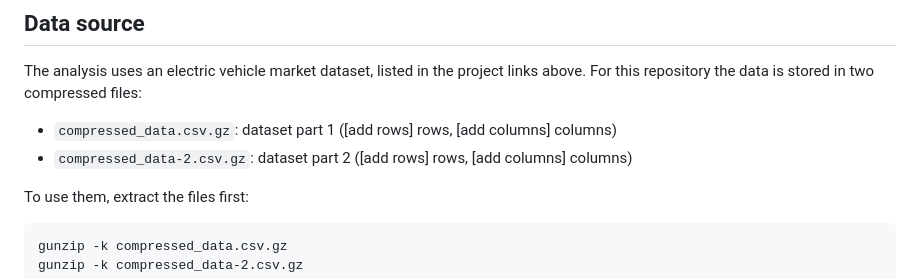
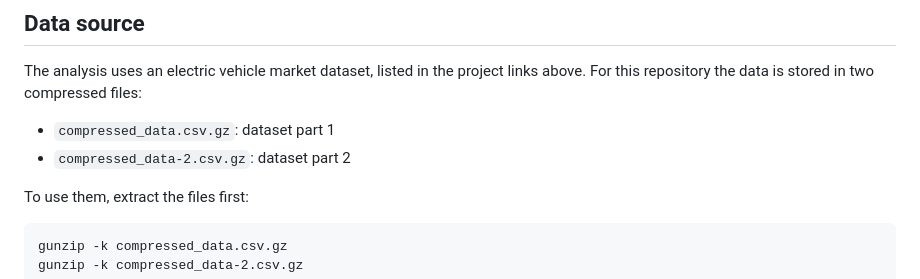
Before and after one commit to mausam9039208144-dev/EV-Market-Performance-Insights, a Markdown page: README.md, the part around the change. Drawn GitHub-style.

```diff
--- a/README.md
+++ b/README.md
@@ -24,8 +24,8 @@ An interactive EV market analysis built with Tableau Public, a Python Flask app
 
 The analysis uses an electric vehicle market dataset, listed in the project links above. For this repository the data is stored in two compressed files:
 
-- `compressed_data.csv.gz`: dataset part 1 ([add rows] rows, [add columns] columns)
-- `compressed_data-2.csv.gz`: dataset part 2 ([add rows] rows, [add columns] columns)
+- `compressed_data.csv.gz`: dataset part 1
+- `compressed_data-2.csv.gz`: dataset part 2
 
 To use them, extract the files first:
 
```
